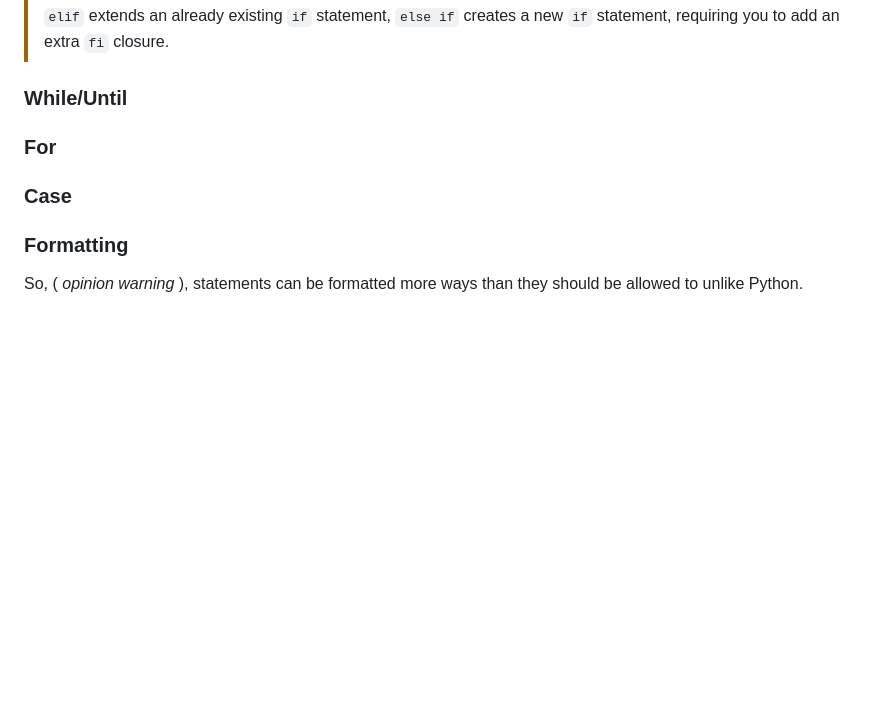
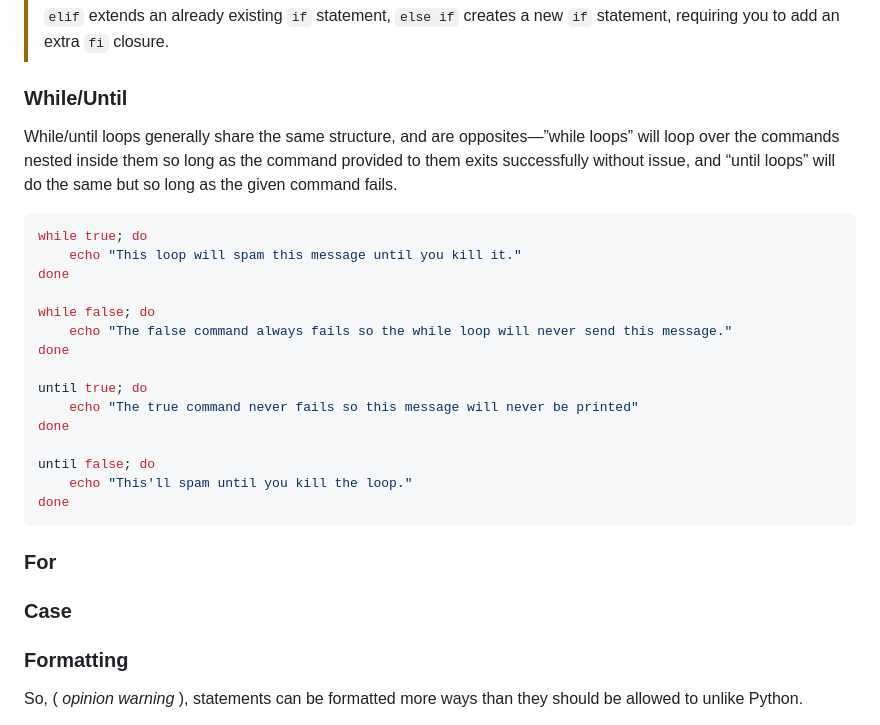
Before and after one commit to JustAundre/JustAundre, a Markdown page: docs/shell-syntax-guide.md, the part around the change. Drawn GitHub-style; blank space fills up the shorter version.

Commit message:
docs: add while/until loop examples to shell syntax guide

````diff
--- a/docs/shell-syntax-guide.md
+++ b/docs/shell-syntax-guide.md
@@ -109,9 +109,35 @@ fi
 
 ### While/Until
 
+While/until loops generally share the same structure, and are opposites—”while loops” will loop over the commands nested inside them so long as the command provided to them exits successfully without issue, and “until loops” will do the same but so long as the given command fails.
+
+```bash
+while true; do
+	echo "This loop will spam this message until you kill it."
+done
+
+while false; do
+	echo "The false command always fails so the while loop will never send this message."
+done
+
+until true; do
+	echo "The true command never fails so this message will never be printed"
+done
+
+until false; do
+	echo "This'll spam until you kill the loop."
+done
+```
+
+
+
 ### For
 
+
+
 ### Case
+
+
 
 ### Formatting
 
````
